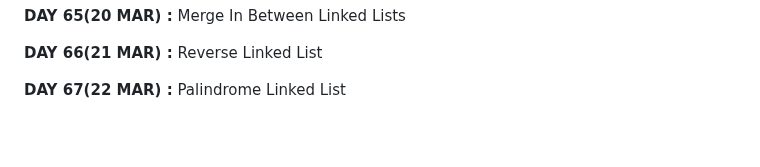
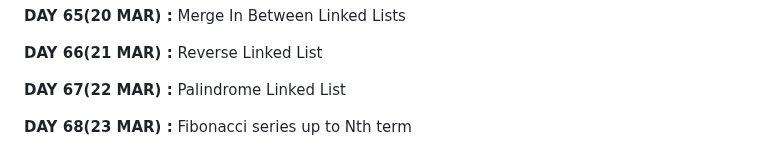
Before and after one commit to apu52/Leetcode-Solutions, a Markdown page: README.md, the part around the change. GitHub-like rendering; blank space fills up the shorter version.

```diff
--- a/README.md
+++ b/README.md
@@ -134,3 +134,5 @@ Here are the solutions of Leetcode DAILY &amp; other problem solutions
 **DAY 66(21 MAR) :** Reverse Linked List
 
 **DAY 67(22 MAR) :** Palindrome Linked List
+
+**DAY 68(23 MAR) :** Fibonacci series up to Nth term
```
